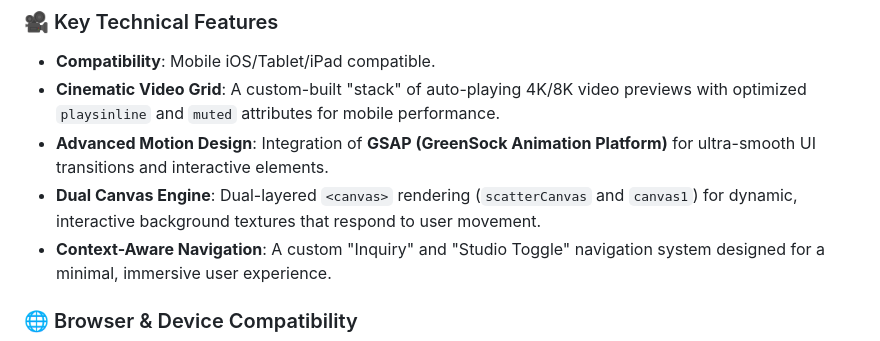
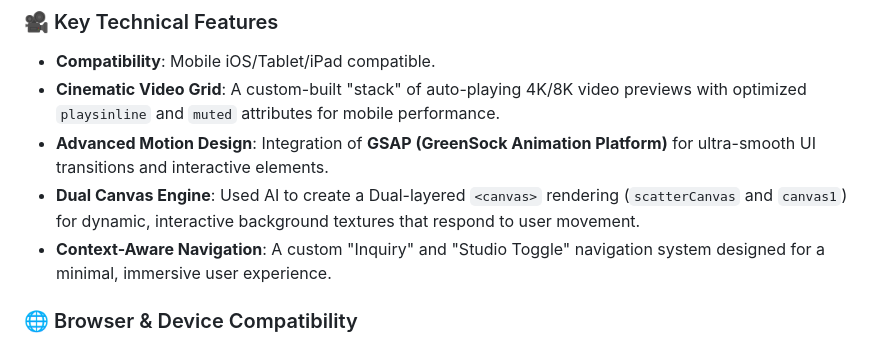
Before and after one commit to jdbostonbu-ops/frame-forge, a Markdown page: README.md, the part around the change. GitHub-like rendering.

```diff
--- a/README.md
+++ b/README.md
@@ -9,7 +9,7 @@
 - **Compatibility**: Mobile iOS/Tablet/iPad compatible.
 - **Cinematic Video Grid**: A custom-built "stack" of auto-playing 4K/8K video previews with optimized `playsinline` and `muted` attributes for mobile performance.
 - **Advanced Motion Design**: Integration of **GSAP (GreenSock Animation Platform)** for ultra-smooth UI transitions and interactive elements.
-- **Dual Canvas Engine**: Dual-layered `<canvas>` rendering (`scatterCanvas` and `canvas1`) for dynamic, interactive background textures that respond to user movement.
+- **Dual Canvas Engine**: Used AI to create a Dual-layered `<canvas>` rendering (`scatterCanvas` and `canvas1`) for dynamic, interactive background textures that respond to user movement.
 - **Context-Aware Navigation**: A custom "Inquiry" and "Studio Toggle" navigation system designed for a minimal, immersive user experience.
 
 ### 🌐 Browser & Device Compatibility
```
